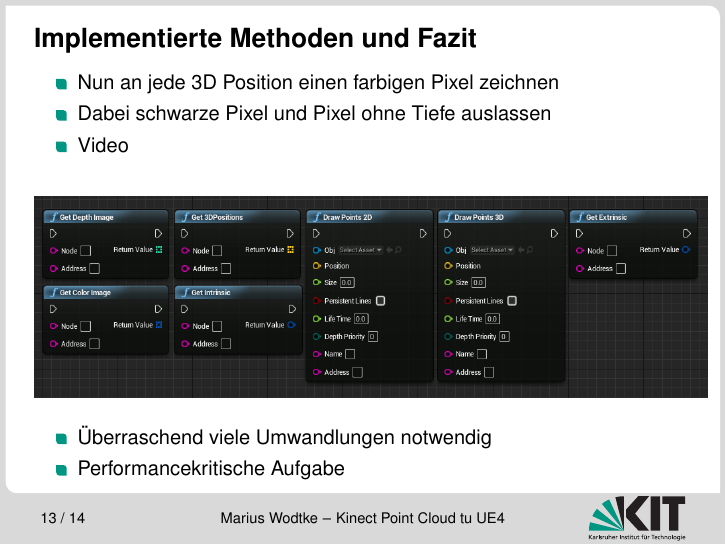
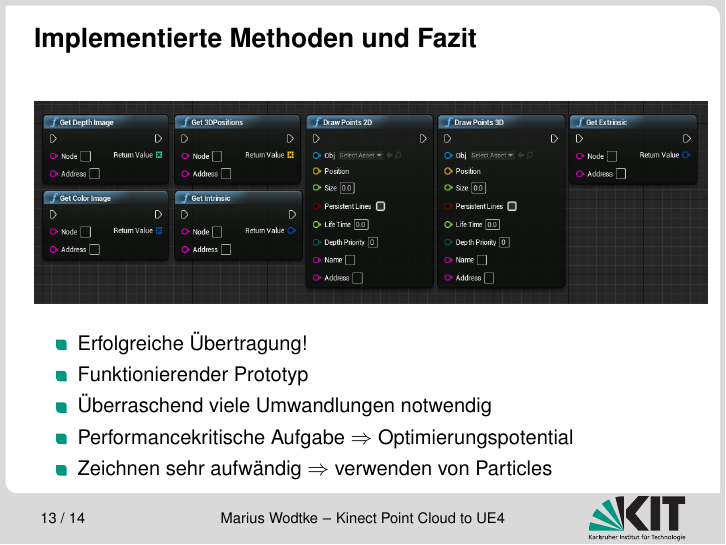
Before and after one commit to Kunter-Bunt/KinectToUnreal, LaTeX slides (praesentation.tex): page 16 of 17. Compiled offline with pdfLaTeX.

Commit message:
Corrected a Video link and further changes to Fazit

```diff
--- a/praesentation.tex
+++ b/praesentation.tex
@@ -9,7 +9,7 @@
 \institute{Seminar: Anthropomatik praktisch erfahren}
 
 % Infos über die Präsentation
-\title[Kinect Point Cloud tu UE4]{Kinect Point Cloud to Unreal Engine 4}
+\title[Kinect Point Cloud to UE4]{Kinect Point Cloud to Unreal Engine 4}
 \subtitle{}
 \author{Marius Wodtke}
 \date{22. Juli 2016}
@@ -216,18 +216,15 @@ $
 
 \begin{frame}
 	\frametitle{Implementierte Methoden und Fazit}
-	\begin{itemize}
-		\item Nun an jede 3D Position einen farbigen Pixel zeichnen
-		\item Dabei schwarze Pixel und Pixel ohne Tiefe auslassen
-		\item \movie[externalviewer]{Video}{img/KinectCloudVid.WMV}
-	\end{itemize}
 	\begin{center}
 		\includegraphics[height=0.37\paperheight]{img/AllFunctionsBP}
 	\end{center}
 	\begin{itemize}
+		\item Erfolgreiche Übertragung!
+		\item Funktionierender Prototyp
 		\item Überraschend viele Umwandlungen notwendig
-		\item Performancekritische Aufgabe
-
+		\item Performancekritische Aufgabe $\Rightarrow$ Optimierungspotential
+		\item Zeichnen sehr aufwändig $\Rightarrow$ verwenden von Particles
 	\end{itemize}
 \end{frame}
 
```
Also changed, not shown: praesentation.pdf, praesentation.tex (2 more changed lines).
